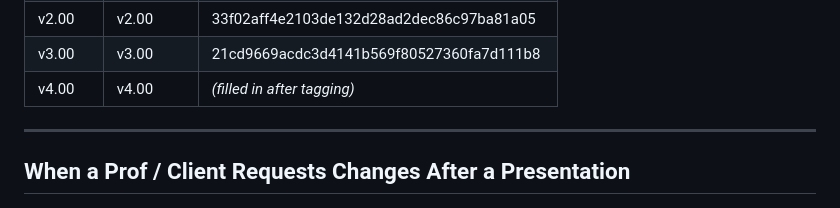
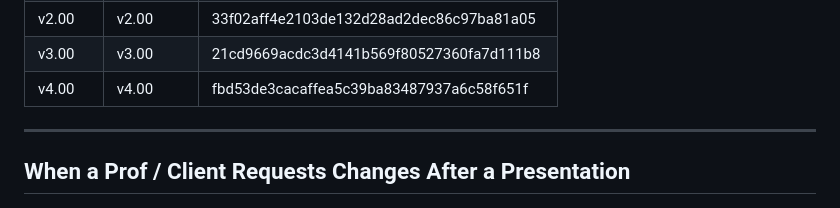
Before and after one commit to Glenn-IT/ODMIS-Online-Disaster-Management-Information-System, a Markdown page: docs/Version-Control.md, the part around the change. Drawn GitHub-style.

Commit message:
docs: update v4.00 commit hash

```diff
--- a/docs/Version-Control.md
+++ b/docs/Version-Control.md
@@ -95,7 +95,7 @@ Each version is a **permanent snapshot** tagged in Git.
 | v1.13 | v1.13 | eeda9c9ed5009ee8b1508c4c9d3338a034b60663 |
 | v2.00 | v2.00 | 33f02aff4e2103de132d28ad2dec86c97ba81a05 |
 | v3.00 | v3.00 | 21cd9669acdc3d4141b569f80527360fa7d111b8 |
-| v4.00 | v4.00 | _(filled in after tagging)_ |
+| v4.00 | v4.00 | fbd53de3cacaffea5c39ba83487937a6c58f651f |
 
 ---
 
```
